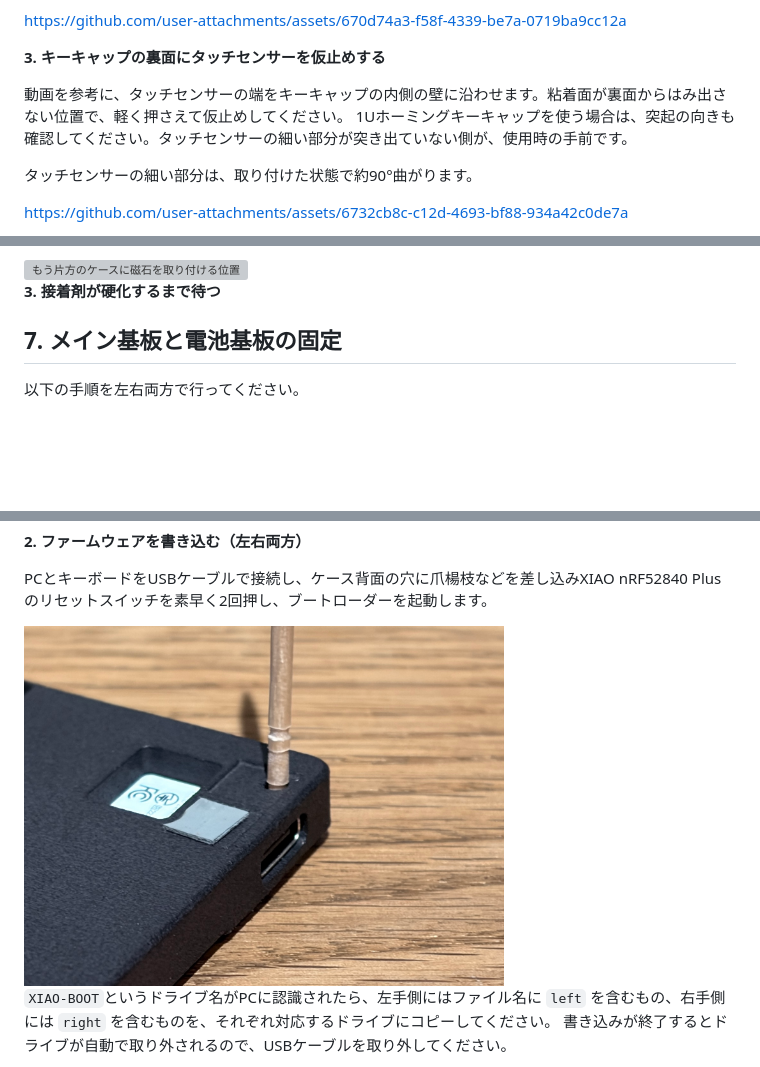
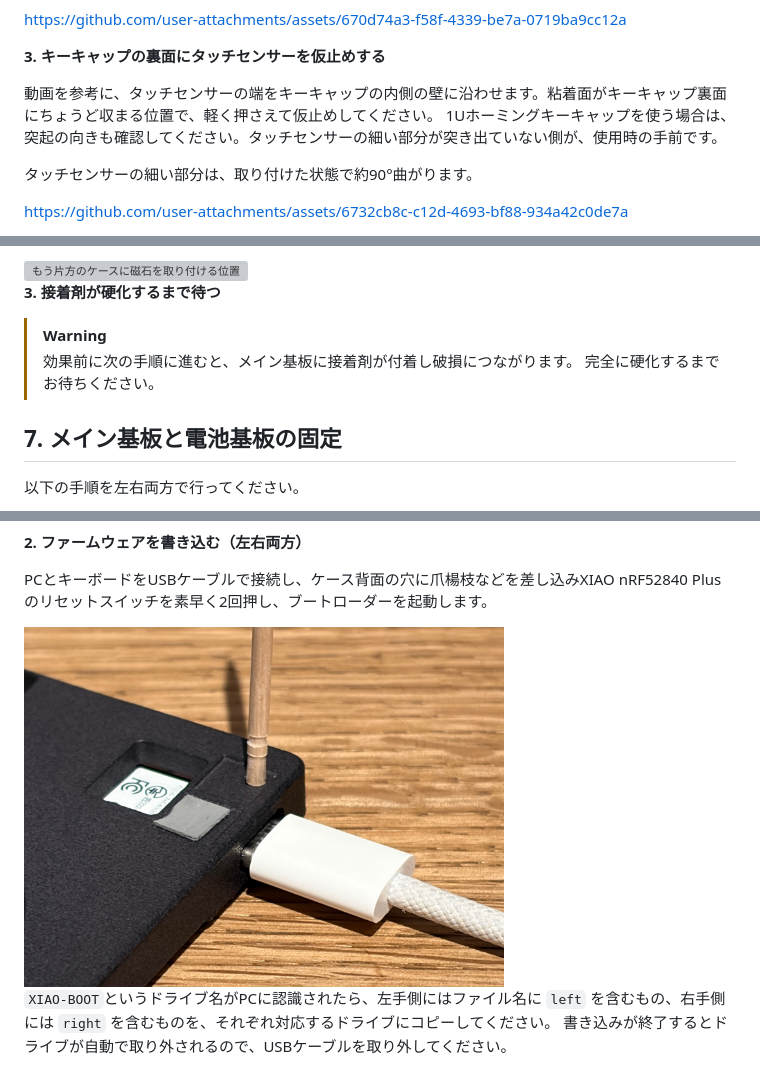
Before and after one commit to Chalan-175/LandsFall, a Markdown page: README.md, 3 parts joined by grey strips. Rendered like a GitHub page; pictures changed too: docs/images/xiao_boot.JPG; blank space fills up the shorter version; grey boxes are pictures that could not be loaded.

```diff
--- a/README.md
+++ b/README.md
@@ -118,7 +118,7 @@ https://github.com/user-attachments/assets/670d74a3-f58f-4339-be7a-0719ba9cc12a
 
 **3. キーキャップの裏面にタッチセンサーを仮止めする**
 
-動画を参考に、タッチセンサーの端をキーキャップの内側の壁に沿わせます。粘着面が裏面からはみ出さない位置で、軽く押さえて仮止めしてください。
+動画を参考に、タッチセンサーの端をキーキャップの内側の壁に沿わせます。粘着面がキーキャップ裏面にちょうど収まる位置で、軽く押さえて仮止めしてください。
 1Uホーミングキーキャップを使う場合は、突起の向きも確認してください。タッチセンサーの細い部分が突き出ていない側が、使用時の手前です。
 
 タッチセンサーの細い部分は、取り付けた状態で約90°曲がります。
@@ -218,6 +218,10 @@ XIAO nRF52840 Plusをはんだ付けしたXIAO基板を、メイン基板のコ
 <img src="docs/images/magnet_secondside2.JPG" width="480" alt="もう片方のケースに磁石を取り付ける位置">
 
 **3. 接着剤が硬化するまで待つ**
+
+> [!WARNING]
+> 効果前に次の手順に進むと、メイン基板に接着剤が付着し破損につながります。
+> 完全に硬化するまでお待ちください。
 
 ## 7. メイン基板と電池基板の固定
 
```
Also changed, not shown: other parts of README.md (+6 -6 lines).
